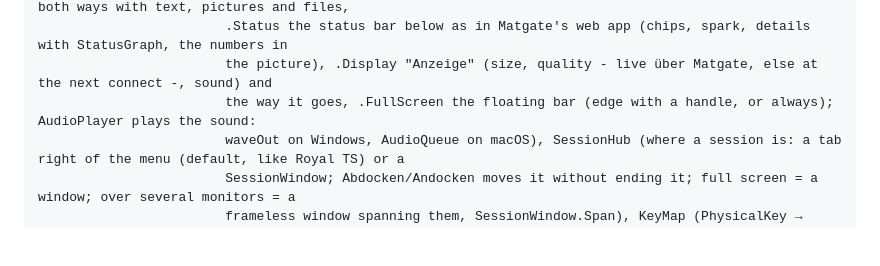
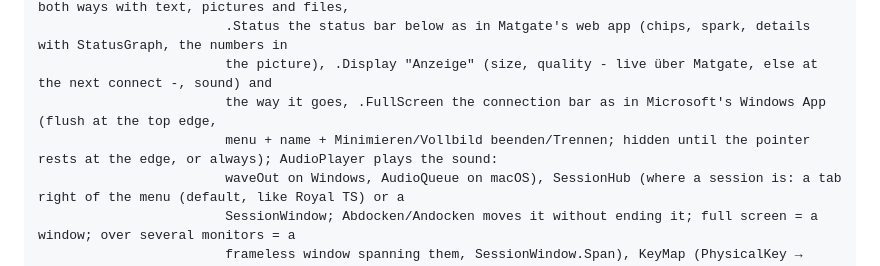
Before and after one commit to Real-TTX/ThixGate, a Markdown page: CLAUDE.md, the part around the change. Rendered like a GitHub page; blank space fills up the shorter version.

```diff
--- a/CLAUDE.md
+++ b/CLAUDE.md
@@ -118,7 +118,8 @@ src/ThixGate            (Avalonia app)
                         keys - numbers as doubles, EngineJson -, sign-in dialog; partial: .Clipboard both ways with text, pictures and files,
                         .Status the status bar below as in Matgate's web app (chips, spark, details with StatusGraph, the numbers in
                         the picture), .Display "Anzeige" (size, quality - live über Matgate, else at the next connect -, sound) and
-                        the way it goes, .FullScreen the floating bar (edge with a handle, or always); AudioPlayer plays the sound:
+                        the way it goes, .FullScreen the connection bar as in Microsoft's Windows App (flush at the top edge,
+                        menu + name + Minimieren/Vollbild beenden/Trennen; hidden until the pointer rests at the edge, or always); AudioPlayer plays the sound:
                         waveOut on Windows, AudioQueue on macOS), SessionHub (where a session is: a tab right of the menu (default, like Royal TS) or a
                         SessionWindow; Abdocken/Andocken moves it without ending it; full screen = a window; over several monitors = a
                         frameless window spanning them, SessionWindow.Span), KeyMap (PhysicalKey → scancode for RDP, keysym for VNC), SessionLauncher, NullScreenHost
```
Also changed, not shown: README.md (+2 -2 lines), docs/images/main-settings-sessions-dark.png, docs/images/main-settings-sessions-light.png, docs/images/session-fullscreen.png, 5 other files.
